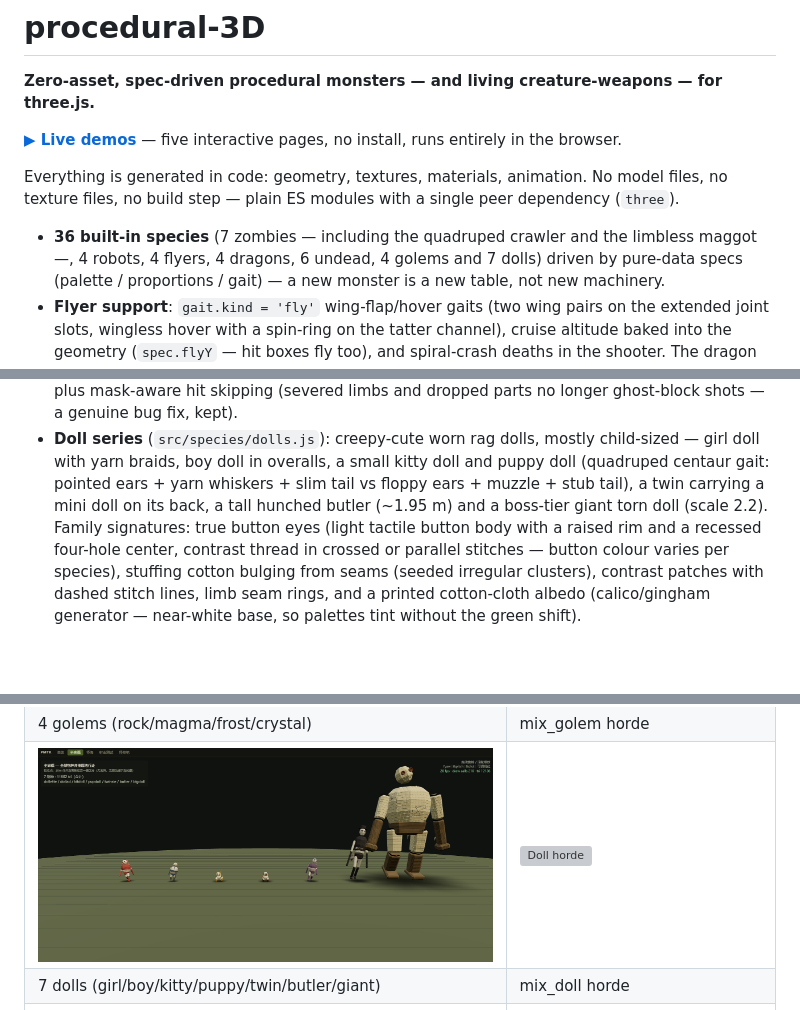
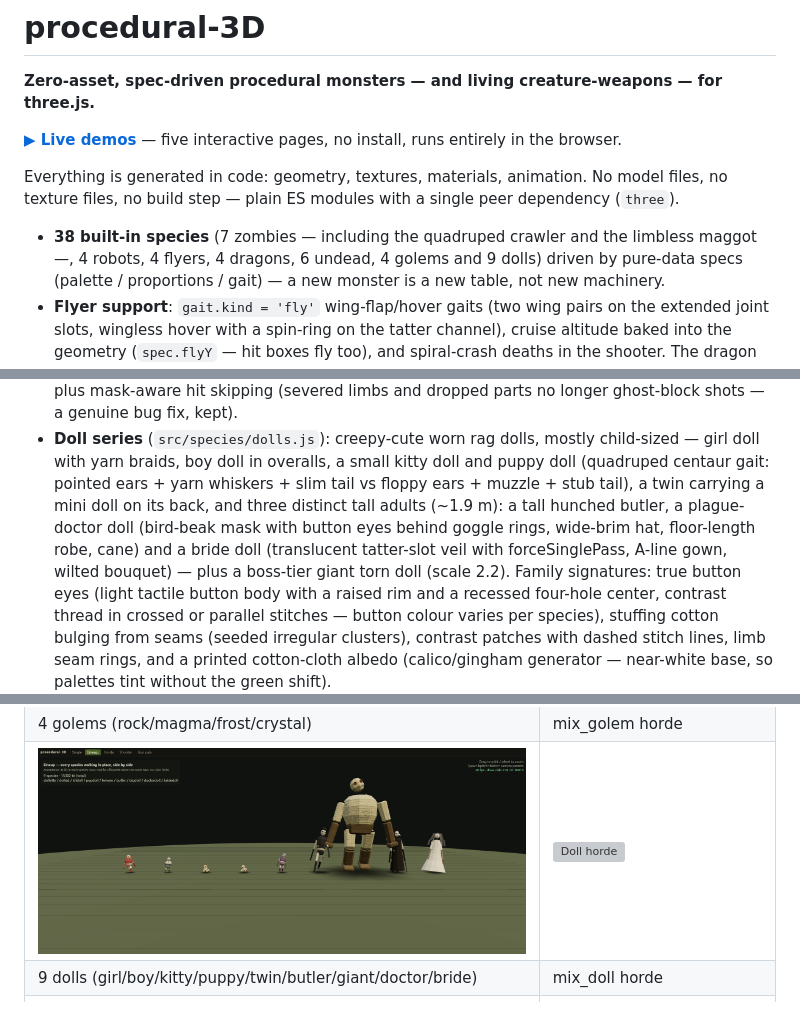
Before and after one commit to Momeo/procedural-3D, a Markdown page: README.md, 3 parts joined by grey strips. Rendered like a GitHub page; pictures changed too: docs/screenshots/doll_lineup.png; blank space fills up the shorter version; grey boxes are pictures that could not be loaded.

```diff
--- a/README.md
+++ b/README.md
@@ -7,7 +7,7 @@
 Everything is generated in code: geometry, textures, materials, animation. No model files,
 no texture files, no build step — plain ES modules with a single peer dependency (`three`).
 
-- **36 built-in species** (7 zombies — including the quadruped crawler and the limbless maggot —, 4 robots, 4 flyers, 4 dragons, 6 undead, 4 golems and 7 dolls) driven by pure-data specs
+- **38 built-in species** (7 zombies — including the quadruped crawler and the limbless maggot —, 4 robots, 4 flyers, 4 dragons, 6 undead, 4 golems and 9 dolls) driven by pure-data specs
   (palette / proportions / gait) — a new monster is a new table, not new machinery.
 - **Flyer support**: `gait.kind = 'fly'` wing-flap/hover gaits (two wing pairs on the
   extended joint slots, wingless hover with a spin-ring on the tatter channel), cruise
@@ -37,8 +37,11 @@ no texture files, no build step — plain ES modules with a single peer dependen
   child-sized — girl doll with yarn braids, boy doll in overalls, a small
   kitty doll and puppy doll (quadruped centaur gait: pointed ears + yarn
   whiskers + slim tail vs floppy ears + muzzle + stub tail), a twin carrying
-  a mini doll on its back, a tall hunched butler (~1.95 m) and a boss-tier
-  giant torn doll (scale 2.2).
+  a mini doll on its back, and three distinct tall adults (~1.9 m): a tall
+  hunched butler, a plague-doctor doll (bird-beak mask with button eyes
+  behind goggle rings, wide-brim hat, floor-length robe, cane) and a bride
+  doll (translucent tatter-slot veil with forceSinglePass, A-line gown,
+  wilted bouquet) — plus a boss-tier giant torn doll (scale 2.2).
   Family signatures: true button eyes (light tactile button body with a
   raised rim and a recessed four-hole center, contrast thread in crossed or
   parallel stitches — button colour varies per species), stuffing cotton
@@ -73,7 +76,7 @@ no texture files, no build step — plain ES modules with a single peer dependen
 | ![Golem lineup](docs/screenshots/golem_lineup.png) | ![Golem horde](docs/screenshots/golem_horde.png) |
 | 4 golems (rock/magma/frost/crystal) | mix_golem horde |
 | ![Doll lineup](docs/screenshots/doll_lineup.png) | ![Doll horde](docs/screenshots/doll_horde.png) |
-| 7 dolls (girl/boy/kitty/puppy/twin/butler/giant) | mix_doll horde |
+| 9 dolls (girl/boy/kitty/puppy/twin/butler/giant/doctor/bride) | mix_doll horde |
 | ![Gun pal gallery](docs/screenshots/gunpals_gallery.png) | ![First-person hold](docs/screenshots/gunpals_firstperson.png) |
 | Gun pal gallery | First-person hold (stagbite) |
 | ![Overheat state](docs/screenshots/gunpals_overheat.png) | ![Dismemberment & ragdoll](docs/screenshots/dismember_ragdoll.png) |
```
Also changed, not shown: other parts of README.md (+1 -1 lines), skill/SKILL.md (+9 -4 lines), 9 other files.
